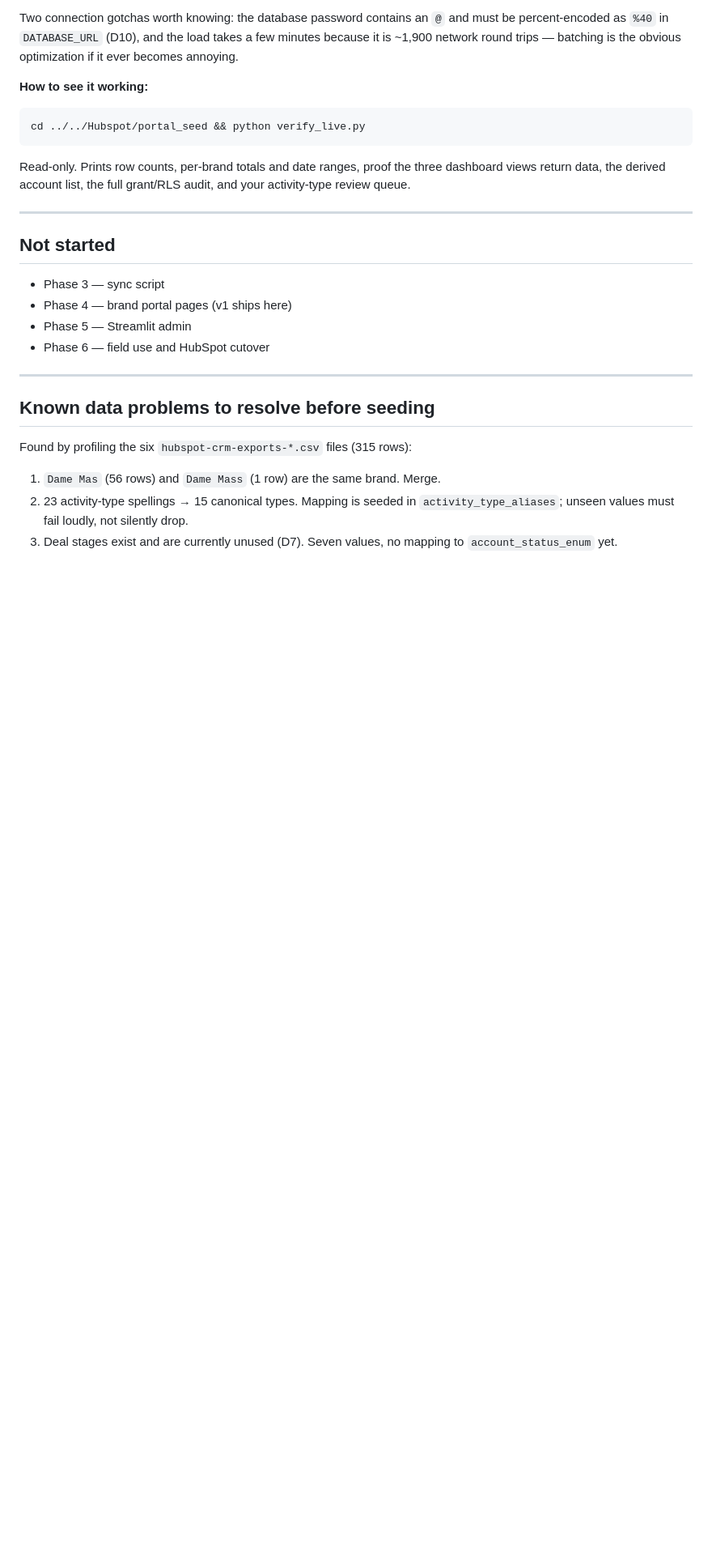
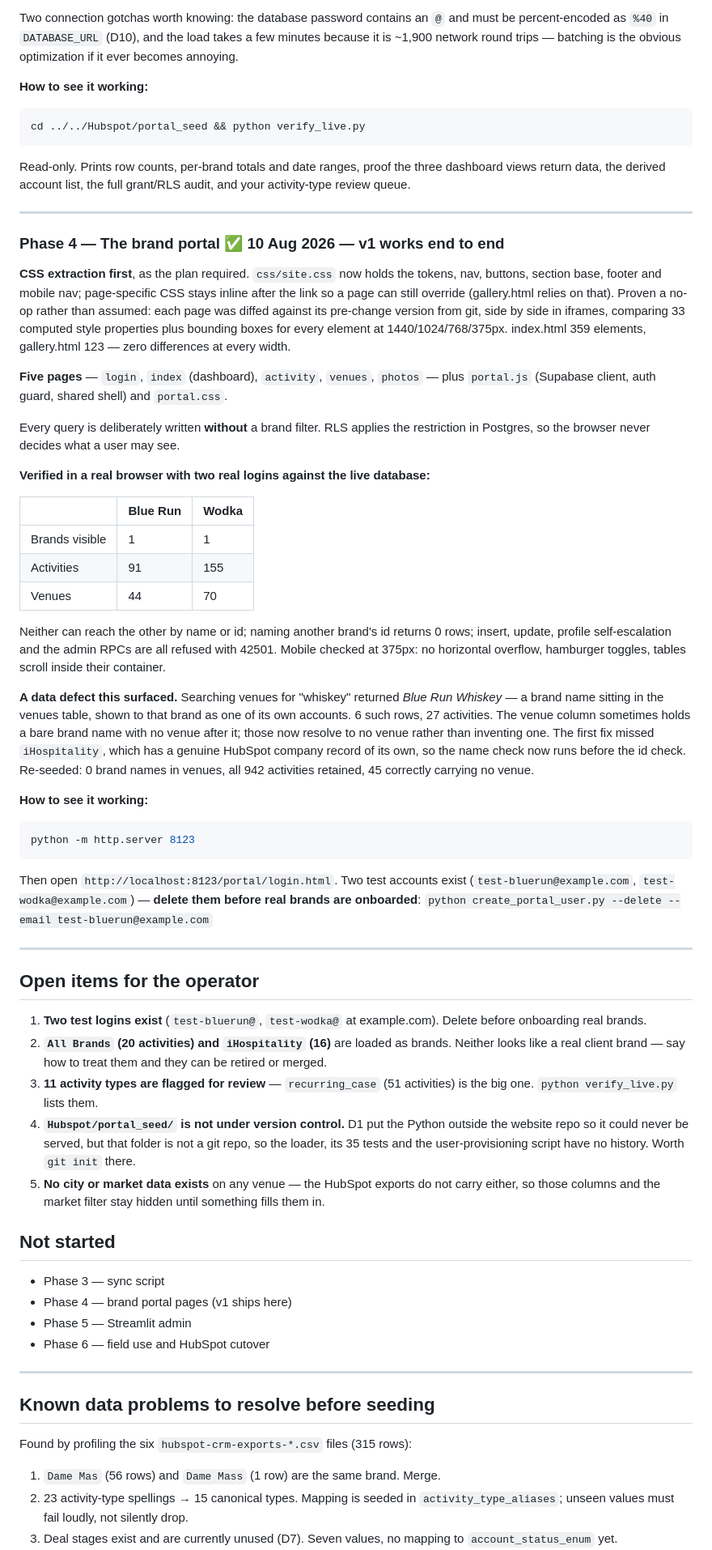
Before and after one commit to nfatta/iHospitality, a Markdown page: PROGRESS.md, the part around one of its changes. Shown at 81% size. Drawn GitHub-style; blank space fills up the shorter version.

Commit message:
Update build log for Phase 4
Co-Authored-By: Claude Opus 5 <noreply@anthropic.com>

````diff
--- a/PROGRESS.md
+++ b/PROGRESS.md
@@ -148,6 +153,74 @@ and your activity-type review queue.
 
 ---
 
+### Phase 4 — The brand portal ✅ 10 Aug 2026 — v1 works end to end
+
+**CSS extraction first**, as the plan required. `css/site.css` now holds the
+tokens, nav, buttons, section base, footer and mobile nav; page-specific CSS
+stays inline after the link so a page can still override (gallery.html relies on
+that). Proven a no-op rather than assumed: each page was diffed against its
+pre-change version from git, side by side in iframes, comparing 33 computed
+style properties plus bounding boxes for every element at 1440/1024/768/375px.
+index.html 359 elements, gallery.html 123 — zero differences at every width.
+
+**Five pages** — `login`, `index` (dashboard), `activity`, `venues`, `photos` —
+plus `portal.js` (Supabase client, auth guard, shared shell) and `portal.css`.
+
+Every query is deliberately written **without** a brand filter. RLS applies the
+restriction in Postgres, so the browser never decides what a user may see.
+
+**Verified in a real browser with two real logins against the live database:**
+
+| | Blue Run | Wodka |
+|---|---|---|
+| Brands visible | 1 | 1 |
+| Activities | 91 | 155 |
+| Venues | 44 | 70 |
+
+Neither can reach the other by name or id; naming another brand's id returns 0
+rows; insert, update, profile self-escalation and the admin RPCs are all refused
+with 42501. Mobile checked at 375px: no horizontal overflow, hamburger toggles,
+tables scroll inside their container.
+
+**A data defect this surfaced.** Searching venues for "whiskey" returned *Blue
+Run Whiskey* — a brand name sitting in the venues table, shown to that brand as
+one of its own accounts. 6 such rows, 27 activities. The venue column sometimes
+holds a bare brand name with no venue after it; those now resolve to no venue
+rather than inventing one. The first fix missed `iHospitality`, which has a
+genuine HubSpot company record of its own, so the name check now runs before the
+id check. Re-seeded: 0 brand names in venues, all 942 activities retained, 45
+correctly carrying no venue.
+
+**How to see it working:**
+
+```bash
+python -m http.server 8123
+```
+
+Then open `http://localhost:8123/portal/login.html`. Two test accounts exist
+(`test-bluerun@example.com`, `test-wodka@example.com`) — **delete them before
+real brands are onboarded**:
+`python create_portal_user.py --delete --email test-bluerun@example.com`
+
+---
+
+## Open items for the operator
+
+1. **Two test logins exist** (`test-bluerun@`, `test-wodka@` at example.com).
+   Delete before onboarding real brands.
+2. **`All Brands` (20 activities) and `iHospitality` (16)** are loaded as brands.
+   Neither looks like a real client brand — say how to treat them and they can be
+   retired or merged.
+3. **11 activity types are flagged for review** — `recurring_case` (51
+   activities) is the big one. `python verify_live.py` lists them.
+4. **`Hubspot/portal_seed/` is not under version control.** D1 put the Python
+   outside the website repo so it could never be served, but that folder is not a
+   git repo, so the loader, its 35 tests and the user-provisioning script have no
+   history. Worth `git init` there.
+5. **No city or market data exists** on any venue — the HubSpot exports do not
+   carry either, so those columns and the market filter stay hidden until
+   something fills them in.
+
 ## Not started
 
 - Phase 3 — sync script
````
Also changed, not shown: other parts of PROGRESS.md (+8 -3 lines).
